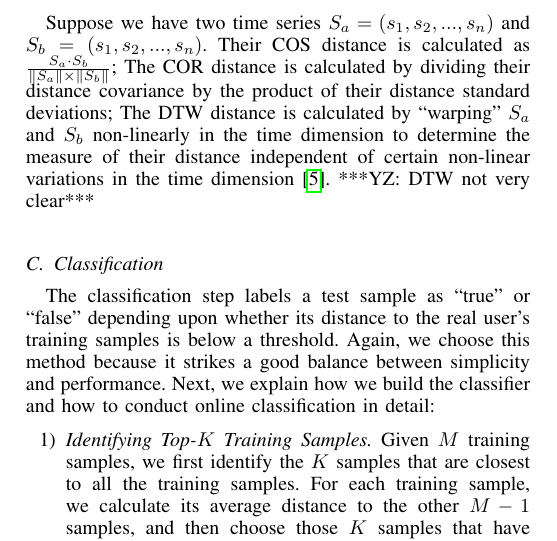
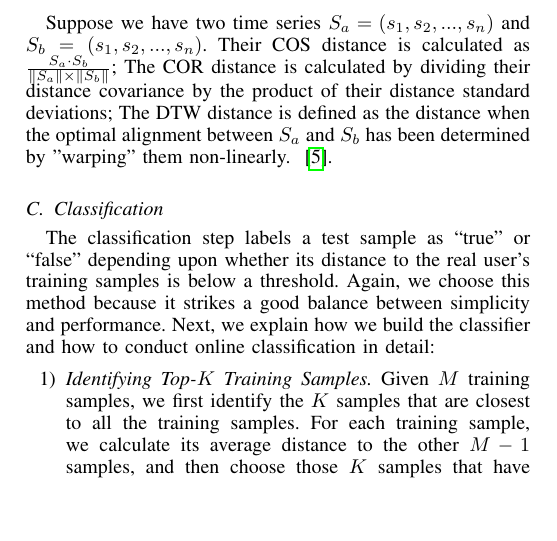
Before and after one commit to sugangli/glass_authentication, a LaTeX paper (PerCom2016/main.tex, which reads PerCom2016/system.tex): part of one column of page 4 of 10, cut so that both start at the same text, the shorter picture padded with empty space. Compiled offline with pdfLaTeX.

Commit message:
fix DTW in system.tex

```diff
--- a/PerCom2016/system.tex
+++ b/PerCom2016/system.tex
@@ -181,7 +181,7 @@ filter~\cite{challis1983design} and set a relaxed cut-off frequency of 10Hz.
 
 In this study, we build a distance-based classifier for its simplicity is well suite for wearable devices. There are various ways of computing distances between two signals; we have considered three popular distance-computing algorithms in this study -- Cosine distance (COS), Correlation distance (COR), and dynamic-time warping distance (DTW).
 
-Suppose we have two time series $S_a = (s_1,s_2, ... ,s_n)$ and $S_b = (s_1, s_2, ..., s_n)$.  Their COS distance is calculated as $\frac{S_{a}\cdot S_{b}}{\left \| S_{a}\right \|\times \left \| S_{b} \right \|}$;   The COR distance is calculated by dividing their distance covariance by the product of their distance standard deviations; The DTW distance is calculated by ``warping'' $S_a$ and $S_b$ non-linearly in the time dimension to determine the measure of their distance independent of certain non-linear variations in the time dimension~\cite{dtw}. ***YZ: DTW not very clear***
+Suppose we have two time series $S_a = (s_1,s_2, ... ,s_n)$ and $S_b = (s_1, s_2, ..., s_n)$.  Their COS distance is calculated as $\frac{S_{a}\cdot S_{b}}{\left \| S_{a}\right \|\times \left \| S_{b} \right \|}$;   The COR distance is calculated by dividing their distance covariance by the product of their distance standard deviations; The DTW distance is defined as the distance when the optimal alignment between $S_a$ and $S_b$ has been determined by "warping" them non-linearly.   ~\cite{dtw}.
 %We generate a signature from the accelerometer signals using the
 %dynamic-time warping (DTW) tool~\cite{dtw}. DTW is generally used
 %as a similarity matching tool for time-domain analysis of
```
